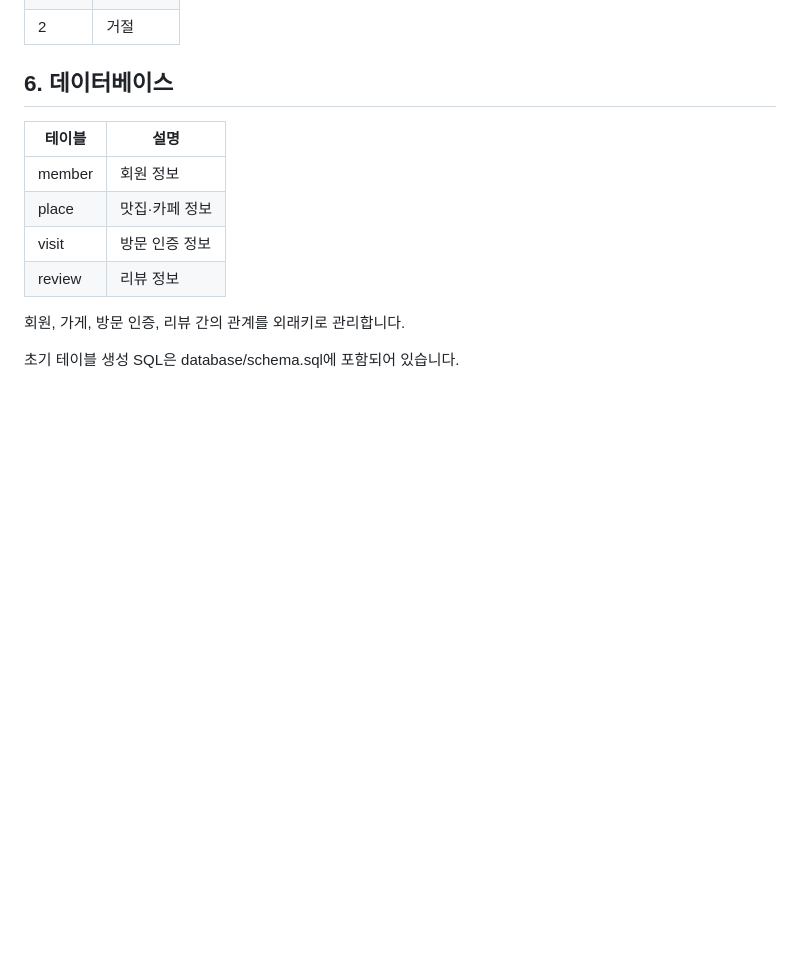
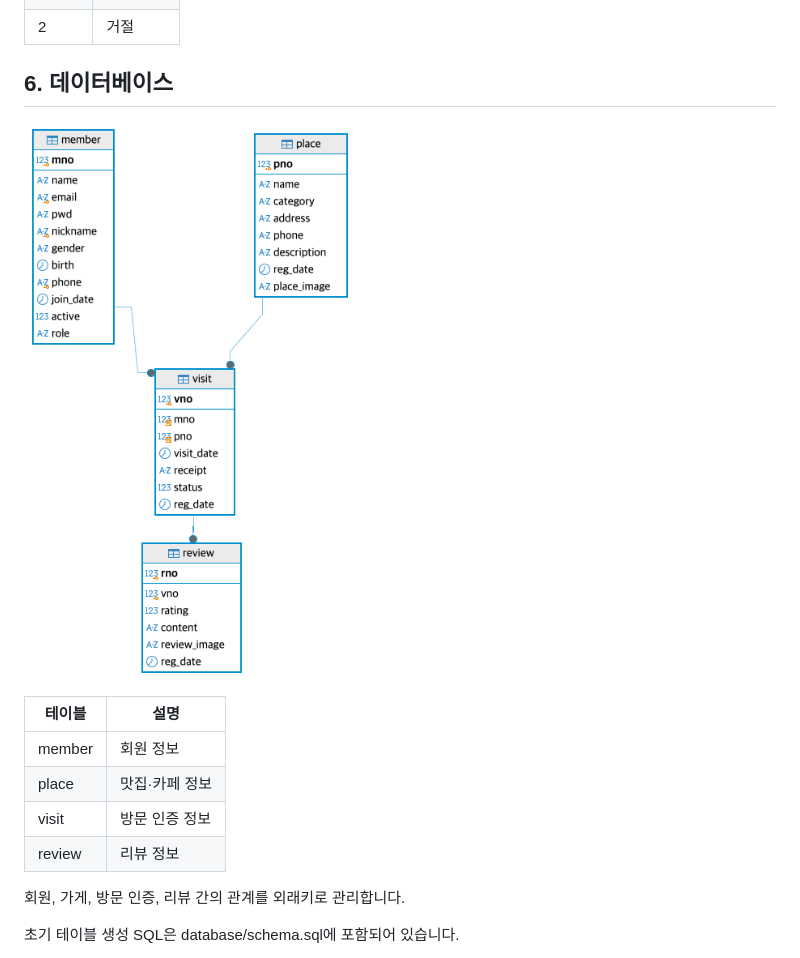
Before and after one commit to ahyun00/foodreview, a Markdown page: README.md, the part around the change. GitHub-like rendering; pictures changed too: docs/erd.png (added); blank space fills up the shorter version.

Commit message:
docs: ERD 이미지 추가 및 README 반영

```diff
--- a/README.md
+++ b/README.md
@@ -99,6 +99,7 @@ GET /api/reviews?keyword=행복카페&rating=5&page=1
 | 2 | 거절 |
 
 ## 6. 데이터베이스
+![FoodReview ERD](docs/erd.png)
 
 | 테이블 | 설명 |
 | --- | --- |
```
